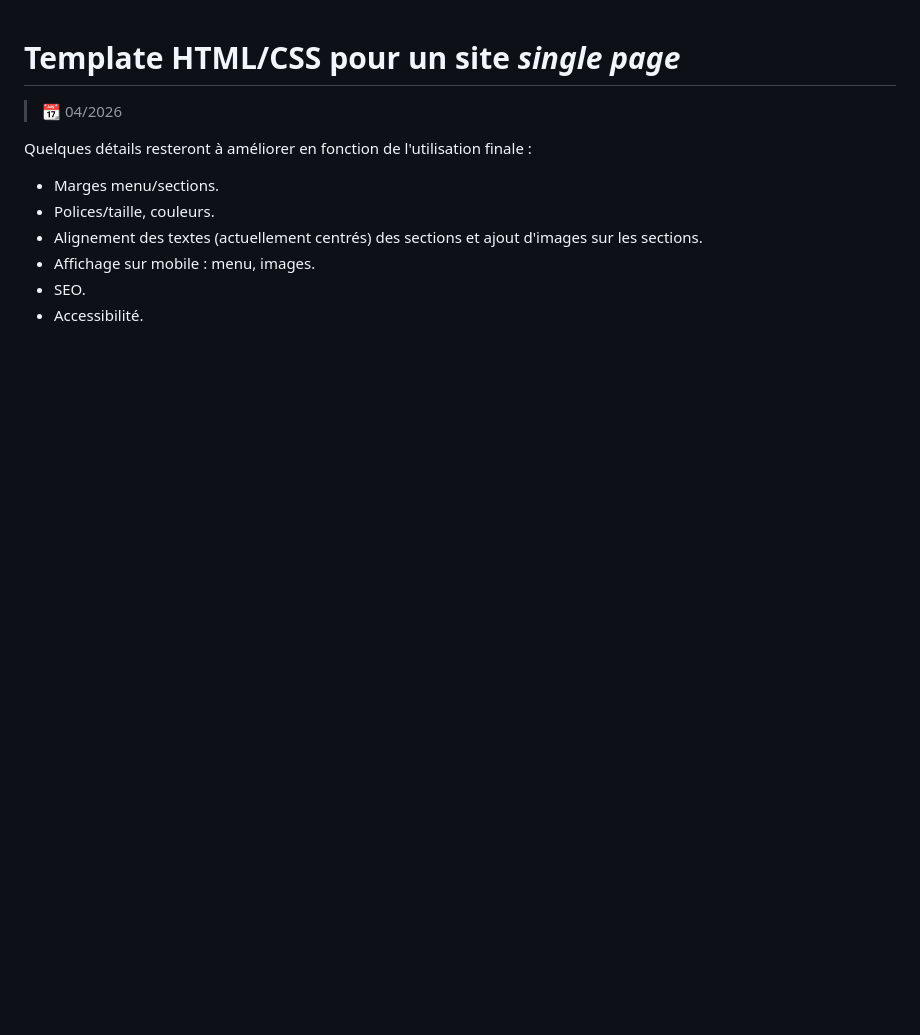
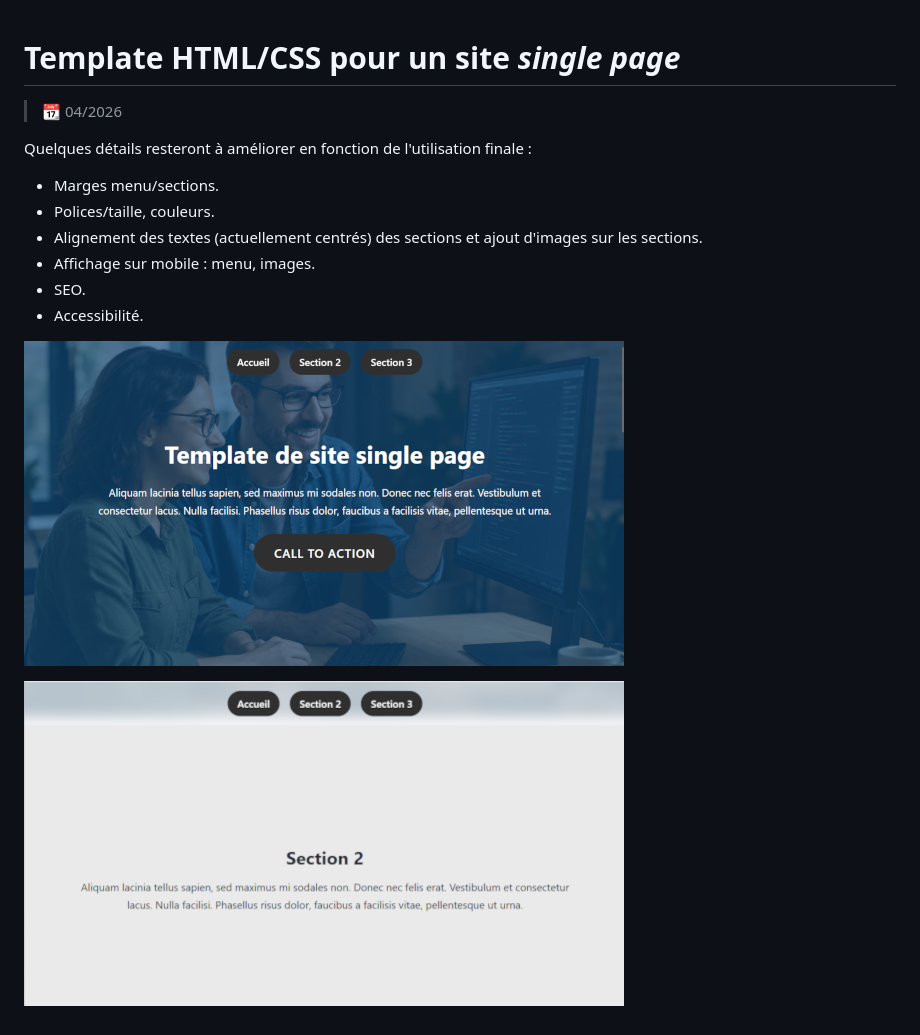
Before and after one commit to hbernard80/template-html-single-page, a Markdown page: README.md, the part around the change. Drawn GitHub-style; pictures changed too: screenshot-01.png (added), screenshot-02.png (added); blank space fills up the shorter version.

Commit message:
chore: ajout screenshots dans README

```diff
--- a/README.md
+++ b/README.md
@@ -10,3 +10,7 @@ Quelques détails resteront à améliorer en fonction de l'utilisation finale :
 * Affichage sur mobile : menu, images.
 * SEO.
 * Accessibilité.
+
+![screenshot-01.png](screenshot-01.png)
+
+![screenshot-02.png](screenshot-02.png)
```
